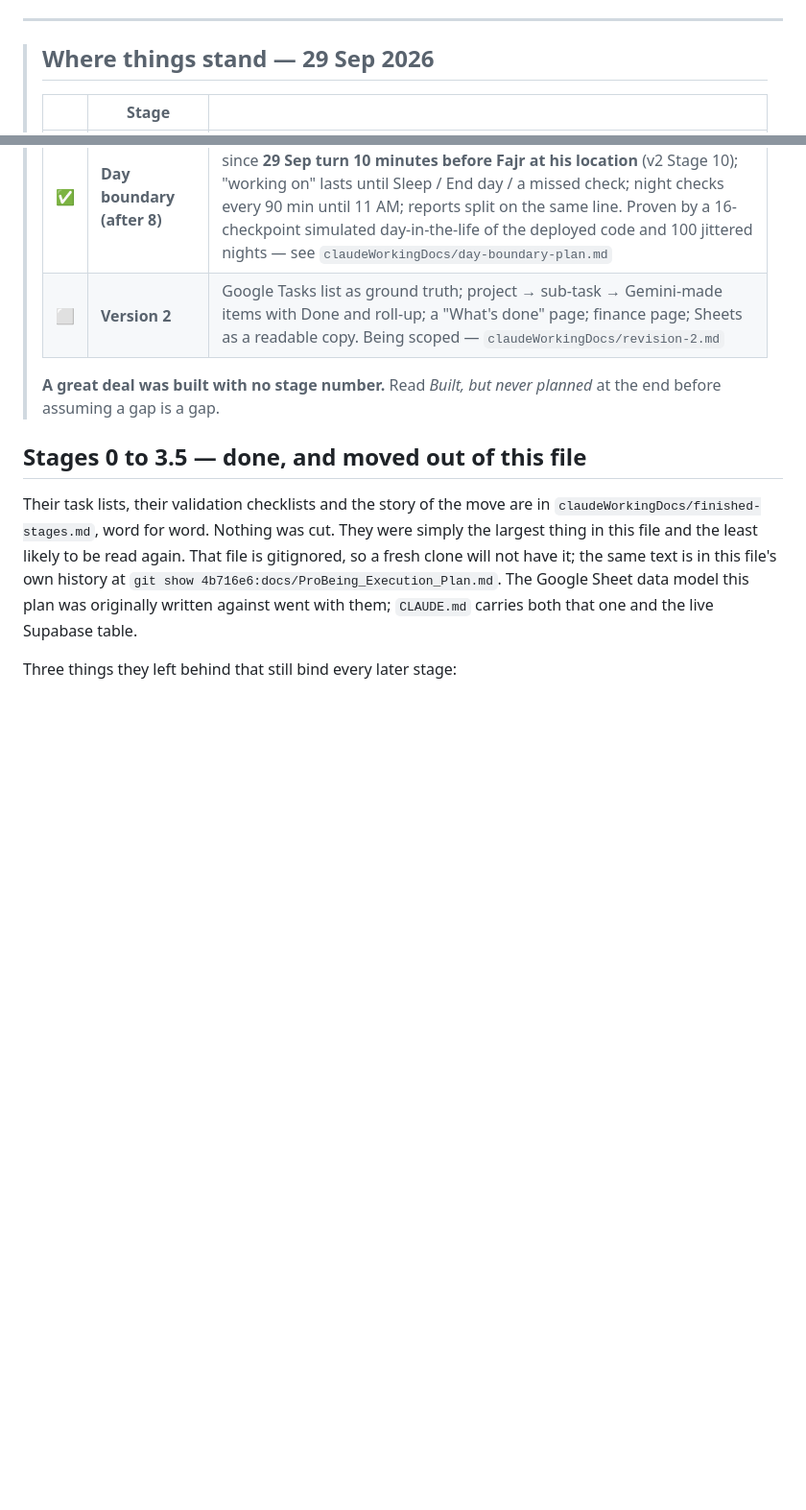
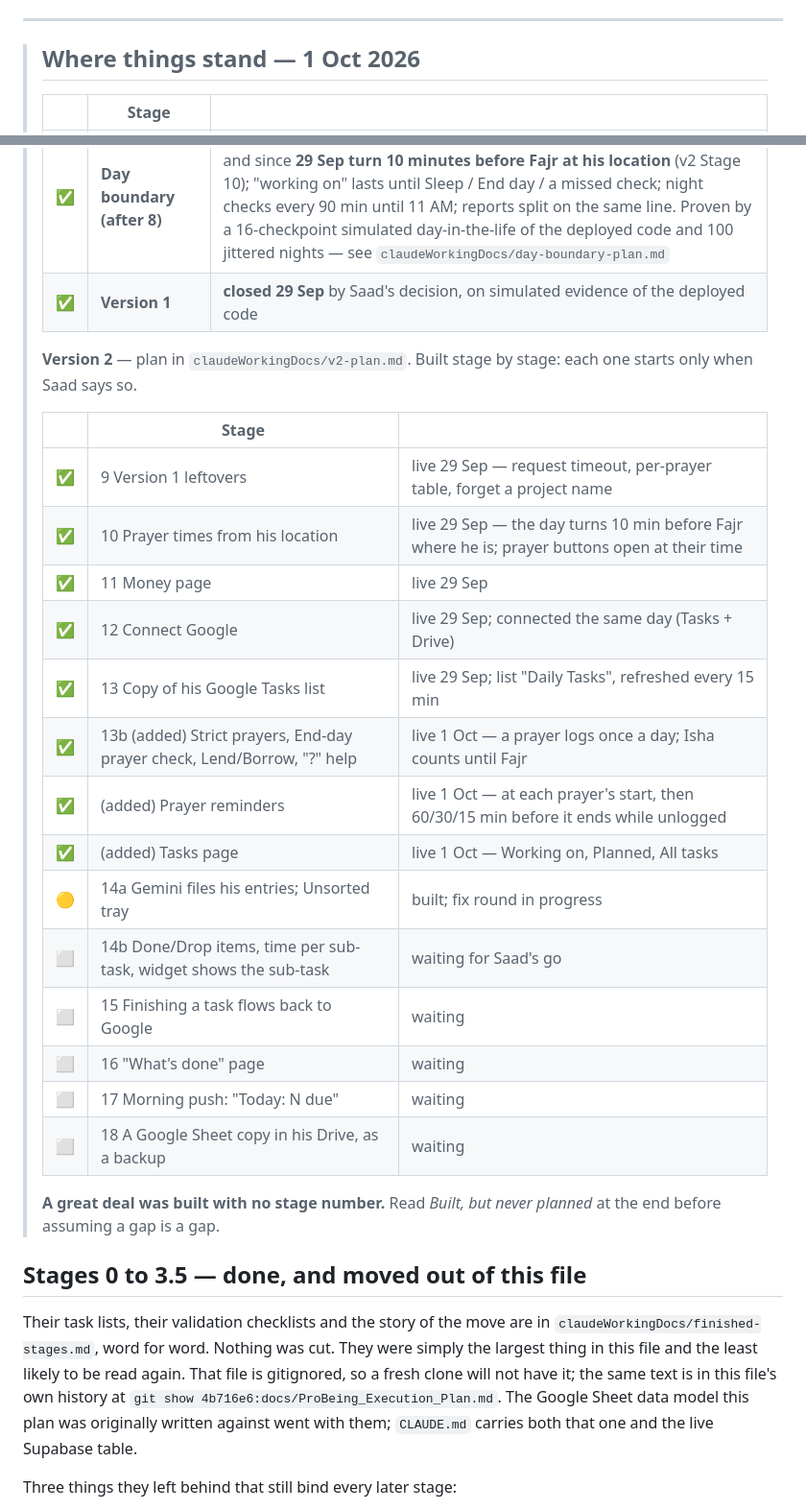
Before and after one commit to saad-jameel/probeing, a Markdown page: docs/ProBeing_Execution_Plan.md, 2 parts joined by grey strips. Shown at 96% size. Drawn GitHub-style; blank space fills up the shorter version.

Commit message:
Record version 2's stages and where each stands
The status table still called version 2 'being scoped' while five of its
stages and three added ones were live.

Co-Authored-By: Claude Opus 5.5 (1M context) <noreply@anthropic.com>
Claude-Session: https://claude.ai/code/session_01GHKGjqHC3yNYds1tuXXMCv

```diff
--- a/docs/ProBeing_Execution_Plan.md
+++ b/docs/ProBeing_Execution_Plan.md
@@ -24,7 +24,7 @@ shipped in `f733804`; `CLAUDE.md` carries the full reasoning.
 
 ---
 
-> ## Where things stand — 29 Sep 2026
+> ## Where things stand — 1 Oct 2026
 >
 > | | Stage | |
 > |---|---|---|
@@ -41,7 +41,26 @@ shipped in `f733804`; `CLAUDE.md` carries the full reasoning.
 > | ✅ | **7c Offline logging** | **closed 29 Sep by Saad's decision, on simulated evidence** ("my testing is not that important at this point"). Verified on the phone 23–24 Sep; since then 112-check offline replay across 8 network modes and 63 refusal checks. Not proven on a device, to be noticed in normal use: a cold launch with no signal, and the laptop |
 > | ✅ | **8 Home-screen widget** | **signed off 22 Sep.** Refreshes itself unattended — reads 25, 36 and 29 minutes apart on 18 Sep, no hand on the phone. A made-up pairing code returns nothing (run 22 Sep). Its "within a minute" check was impossible on Android and now says 30 minutes. A TWA, not Capacitor, and look-only. **Since then:** server-side refresh (22 Sep — the server writes the widget's lines every 10 minutes and whenever an entry is written or named), and **the widget as a list of open projects with their sub-tasks** (APK v3, proven on the phone 24 Sep) |
 > | ✅ | **Day boundary (after 8)** | **live 25 Sep, fixes live 29 Sep.** M and prayers turned at 04:30 (25 Sep), and since **29 Sep turn 10 minutes before Fajr at his location** (v2 Stage 10); "working on" lasts until Sleep / End day / a missed check; night checks every 90 min until 11 AM; reports split on the same line. Proven by a 16-checkpoint simulated day-in-the-life of the deployed code and 100 jittered nights — see `claudeWorkingDocs/day-boundary-plan.md` |
-> | ⬜ | **Version 2** | Google Tasks list as ground truth; project → sub-task → Gemini-made items with Done and roll-up; a "What's done" page; finance page; Sheets as a readable copy. Being scoped — `claudeWorkingDocs/revision-2.md` |
+> | ✅ | **Version 1** | **closed 29 Sep** by Saad's decision, on simulated evidence of the deployed code |
+>
+> **Version 2** — plan in `claudeWorkingDocs/v2-plan.md`. Built stage by stage: each one starts only when Saad says so.
+>
+> | | Stage | |
+> |---|---|---|
+> | ✅ | 9 Version 1 leftovers | live 29 Sep — request timeout, per-prayer table, forget a project name |
+> | ✅ | 10 Prayer times from his location | live 29 Sep — the day turns 10 min before Fajr where he is; prayer buttons open at their time |
+> | ✅ | 11 Money page | live 29 Sep |
+> | ✅ | 12 Connect Google | live 29 Sep; connected the same day (Tasks + Drive) |
+> | ✅ | 13 Copy of his Google Tasks list | live 29 Sep; list "Daily Tasks", refreshed every 15 min |
+> | ✅ | 13b (added) Strict prayers, End-day prayer check, Lend/Borrow, "?" help | live 1 Oct — a prayer logs once a day; Isha counts until Fajr |
+> | ✅ | (added) Prayer reminders | live 1 Oct — at each prayer's start, then 60/30/15 min before it ends while unlogged |
+> | ✅ | (added) Tasks page | live 1 Oct — Working on, Planned, All tasks |
+> | 🟡 | 14a Gemini files his entries; Unsorted tray | built; fix round in progress |
+> | ⬜ | 14b Done/Drop items, time per sub-task, widget shows the sub-task | waiting for Saad's go |
+> | ⬜ | 15 Finishing a task flows back to Google | waiting |
+> | ⬜ | 16 "What's done" page | waiting |
+> | ⬜ | 17 Morning push: "Today: N due" | waiting |
+> | ⬜ | 18 A Google Sheet copy in his Drive, as a backup | waiting |
 >
 > **A great deal was built with no stage number.** Read *Built, but never planned*
 > at the end before assuming a gap is a gap.
```
